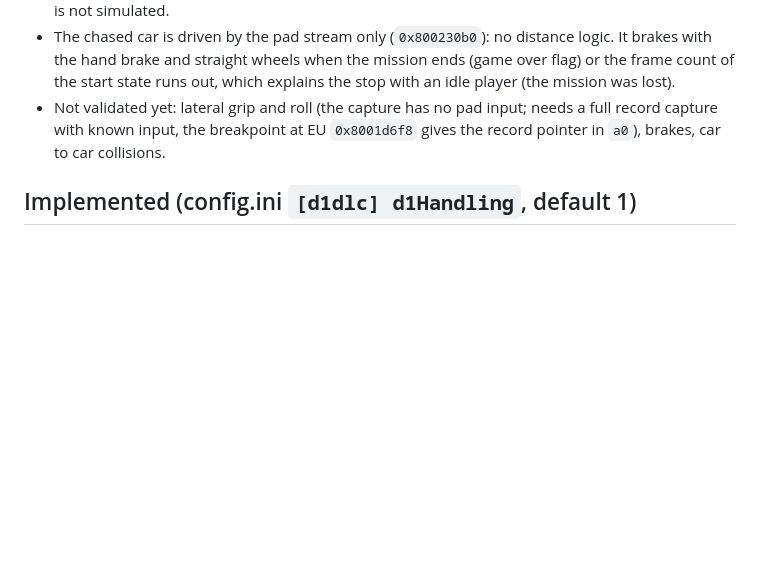
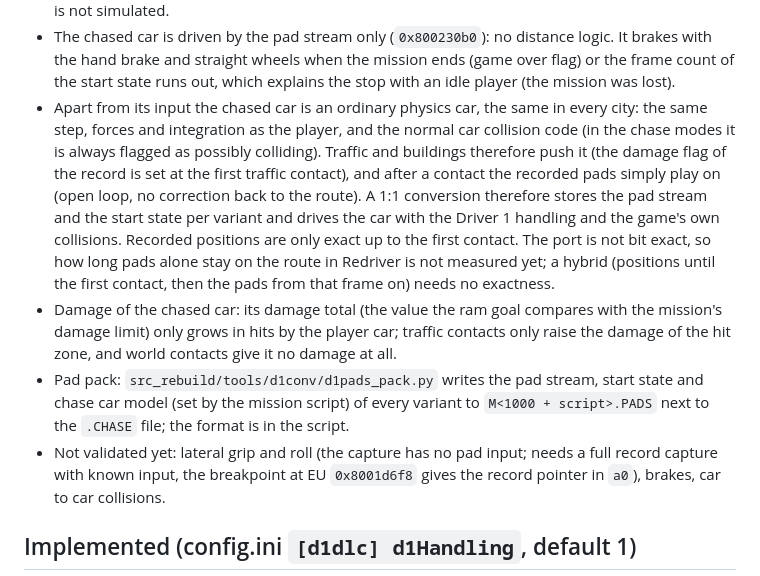
Before and after one commit to E75/Redriver_ReExtended, a Markdown page: docs/dev-notes/d1-car-physics.md, the part around the change. Rendered like a GitHub page; blank space fills up the shorter version.

Commit message:
Docs: Driver 1 chased car is an ordinary physics car, only player hits raise its damage total, pad pack

```diff
--- a/docs/dev-notes/d1-car-physics.md
+++ b/docs/dev-notes/d1-car-physics.md
@@ -93,6 +93,17 @@ Velocity is the fixed point position step times 256.
 - The chased car is driven by the pad stream only (`0x800230b0`): no distance logic. It brakes with the hand brake and straight
   wheels when the mission ends (game over flag) or the frame count of the start state runs out, which explains the stop with an
   idle player (the mission was lost).
+- Apart from its input the chased car is an ordinary physics car, the same in every city: the same step, forces and integration
+  as the player, and the normal car collision code (in the chase modes it is always flagged as possibly colliding). Traffic and
+  buildings therefore push it (the damage flag of the record is set at the first traffic contact), and after a contact
+  the recorded pads simply play on (open loop, no correction back to the route). A 1:1 conversion therefore stores the pad
+  stream and the start state per variant and drives the car with the Driver 1 handling and the game's own collisions. Recorded
+  positions are only exact up to the first contact. The port is not bit exact, so how long pads alone stay on the route in
+  Redriver is not measured yet; a hybrid (positions until the first contact, then the pads from that frame on) needs no exactness.
+- Damage of the chased car: its damage total (the value the ram goal compares with the mission's damage limit) only grows in
+  hits by the player car; traffic contacts only raise the damage of the hit zone, and world contacts give it no damage at all.
+- Pad pack: `src_rebuild/tools/d1conv/d1pads_pack.py` writes the pad stream, start state and chase car model (set by the
+  mission script) of every variant to `M<1000 + script>.PADS` next to the `.CHASE` file; the format is in the script.
 - Not validated yet: lateral grip and roll (the capture has no pad input; needs a full record capture with known input, the
   breakpoint at EU `0x8001d6f8` gives the record pointer in `a0`), brakes, car to car collisions.
 
```
